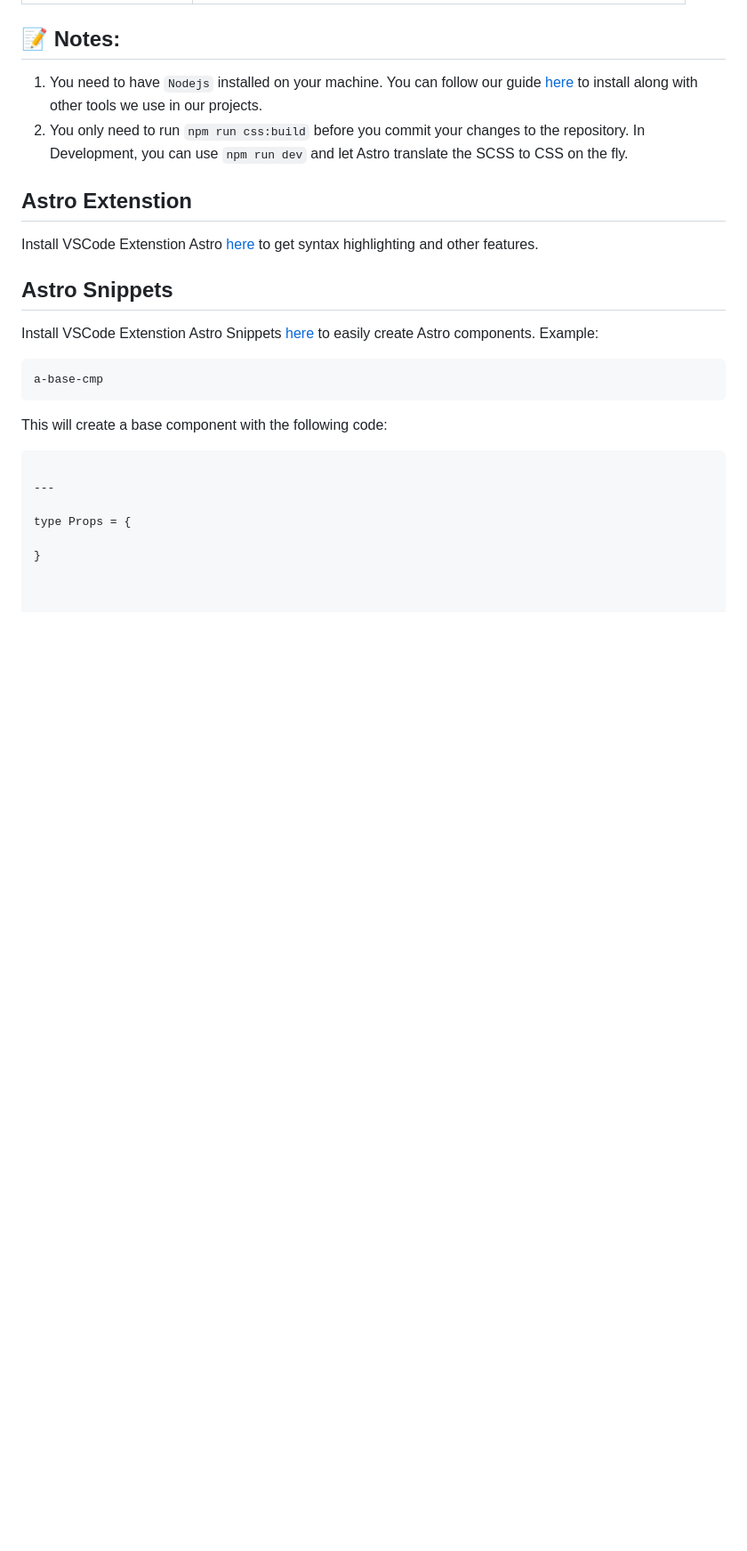
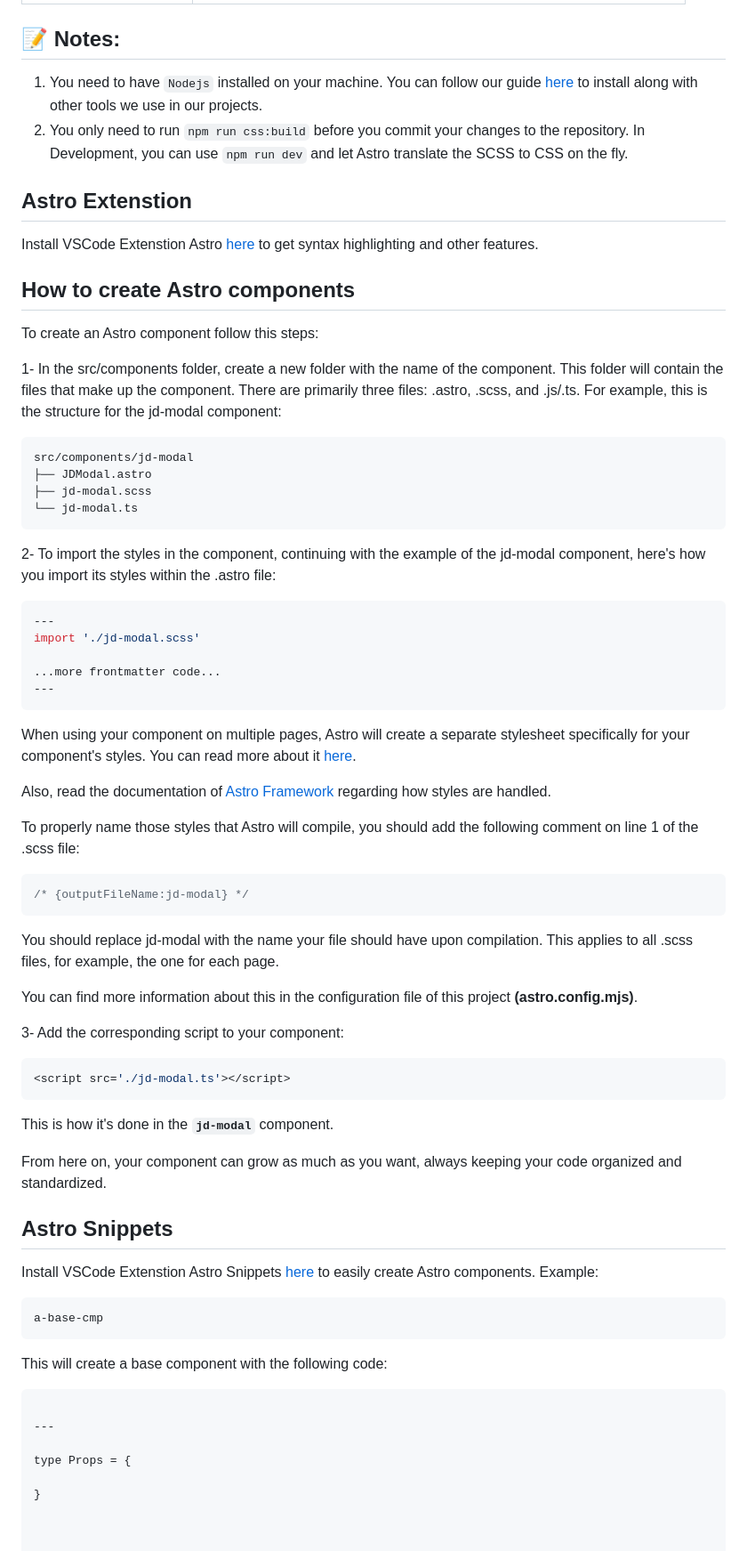
Before and after one commit to HackMort/jdk-boilerplate, a Markdown page: README.md, the part around the change. Shown at 89% size. Drawn GitHub-style; blank space fills up the shorter version.

Commit message:
✨ Add basic doc about how to create astro components

````diff
--- a/README.md
+++ b/README.md
@@ -41,6 +41,47 @@ All commands are run from the root of the project, from a terminal:
 
 Install VSCode Extenstion Astro [here](https://marketplace.visualstudio.com/items?itemName=astro-build.astro-vscode) to get syntax highlighting and other features.
 
+## How to create Astro components
+
+To create an Astro component follow this steps:
+
+1- In the src/components folder, create a new folder with the name of the component. This folder will contain the files that make up the component. There are primarily three files: .astro, .scss, and .js/.ts. For example, this is the structure for the jd-modal component:
+
+```
+src/components/jd-modal
+├── JDModal.astro
+├── jd-modal.scss
+└── jd-modal.ts
+```
+
+2- To import the styles in the component, continuing with the example of the jd-modal component, here's how you import its styles within the .astro file:
+```js
+---
+import './jd-modal.scss'
+
+...more frontmatter code...
+---
+```
+When using your component on multiple pages, Astro will create a separate stylesheet specifically for your component's styles. You can read more about it <a href="https://docs.astro.build/en/guides/styling/#production" target="_black">here</a>.
+
+Also, read the documentation of <a href="https://docs.astro.build/en/guides/styling/" target="_black">Astro Framework</a> regarding how styles are handled.
+
+To properly name those styles that Astro will compile, you should add the following comment on line 1 of the .scss file:
+
+```scss
+/* {outputFileName:jd-modal} */
+```
+You should replace jd-modal with the name your file should have upon compilation. This applies to all .scss files, for example, the one for each page.
+
+You can find more information about this in the configuration file of this project **(astro.config.mjs)**.
+
+3- Add the corresponding script to your component:
+```js
+<script src='./jd-modal.ts'></script>
+```
+This is how it's done in the **`jd-modal`** component.
+
+From here on, your component can grow as much as you want, always keeping your code organized and standardized.
 ## Astro Snippets
 
 Install VSCode Extenstion Astro Snippets [here](https://marketplace.visualstudio.com/items?itemName=SheltonLouis.astro-snippets) to easily create Astro components. Example:
````
